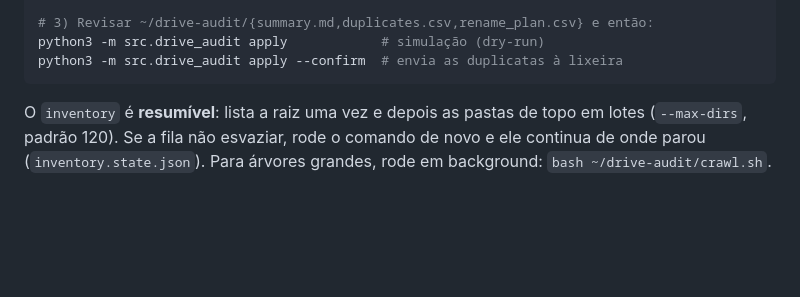
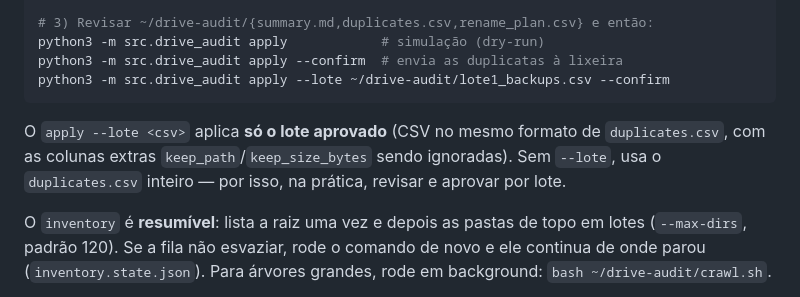
Before and after one commit to flavioptu2007-svg/IA-Lab-Monolito, a Markdown page: README.md, the part around the change. Drawn GitHub-style; blank space fills up the shorter version.

Commit message:
docs(drive-audit): documenta apply --lote no README e CHANGELOG
🤖 Generated with Codebuff
Co-Authored-By: Codebuff <noreply@codebuff.com>

````diff
--- a/README.md
+++ b/README.md
@@ -403,7 +403,13 @@ python3 -m src.drive_audit analyze
 # 3) Revisar ~/drive-audit/{summary.md,duplicates.csv,rename_plan.csv} e então:
 python3 -m src.drive_audit apply            # simulação (dry-run)
 python3 -m src.drive_audit apply --confirm  # envia as duplicatas à lixeira
+python3 -m src.drive_audit apply --lote ~/drive-audit/lote1_backups.csv --confirm
 ```
+
+O `apply --lote <csv>` aplica **só o lote aprovado** (CSV no mesmo formato de
+`duplicates.csv`, com as colunas extras `keep_path`/`keep_size_bytes` sendo
+ignoradas). Sem `--lote`, usa o `duplicates.csv` inteiro — por isso, na prática,
+revisar e aprovar por lote.
 
 O `inventory` é **resumível**: lista a raiz uma vez e depois as pastas de topo
 em lotes (`--max-dirs`, padrão 120). Se a fila não esvaziar, rode o comando de
````
Also changed, not shown: CHANGELOG.md (+2 -0 lines).
